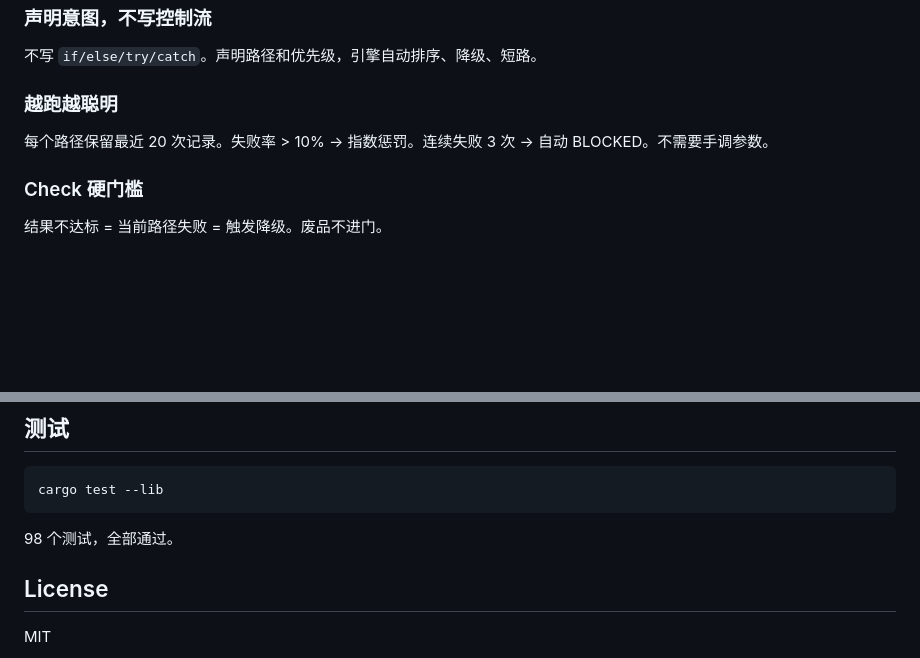
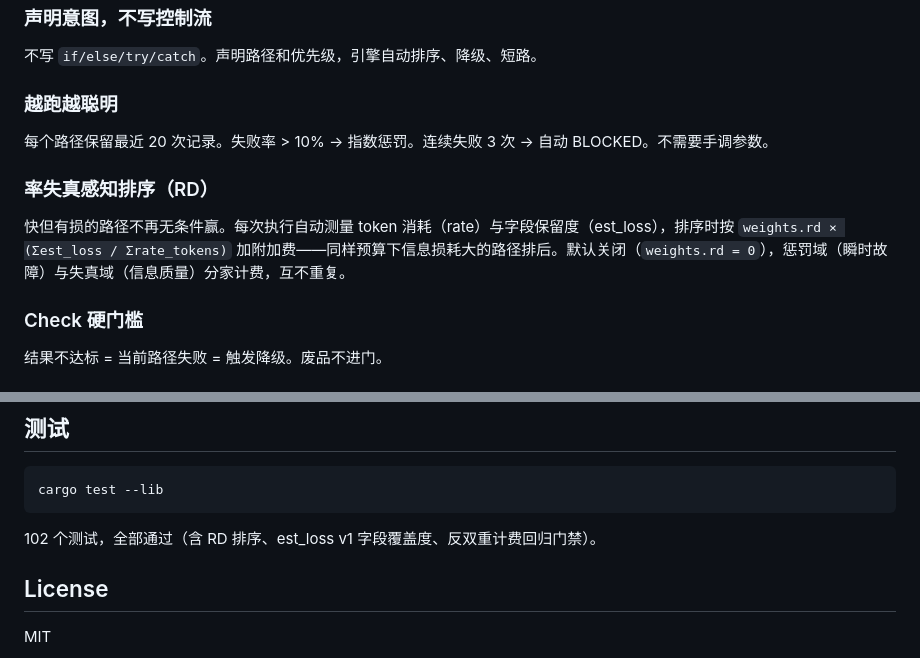
Before and after one commit to lsmind/ductile, a Markdown page: README.md, 2 parts joined by grey strips. Drawn GitHub-style; blank space fills up the shorter version.

Commit message:
docs: README/SPEC update — RD surcharge section, runs table rate_tokens/est_loss columns, no-double-billing semantics, test count 102

````diff
--- a/README.md
+++ b/README.md
@@ -81,6 +81,10 @@ web 路径失败 → 自动滑到 mcp → check 不过 → 触发降级。连续
 
 每个路径保留最近 20 次记录。失败率 > 10% → 指数惩罚。连续失败 3 次 → 自动 BLOCKED。不需要手调参数。
 
+### 率失真感知排序（RD）
+
+快但有损的路径不再无条件赢。每次执行自动测量 token 消耗（rate）与字段保留度（est_loss），排序时按 `weights.rd × (Σest_loss / Σrate_tokens)` 加附加费——同样预算下信息损耗大的路径排后。默认关闭（`weights.rd = 0`），惩罚域（瞬时故障）与失真域（信息质量）分家计费，互不重复。
+
 ### Check 硬门槛
 
 结果不达标 = 当前路径失败 = 触发降级。废品不进门。
@@ -149,7 +153,7 @@ AI 会自动生成正确的 `.pipeline` 文件和 CLI 命令。
 cargo test --lib
 ```
 
-98 个测试，全部通过。
+102 个测试，全部通过（含 RD 排序、est_loss v1 字段覆盖度、反双重计费回归门禁）。
 
 ## License
 
````
Also changed, not shown: SPEC.md (+23 -1 lines).
